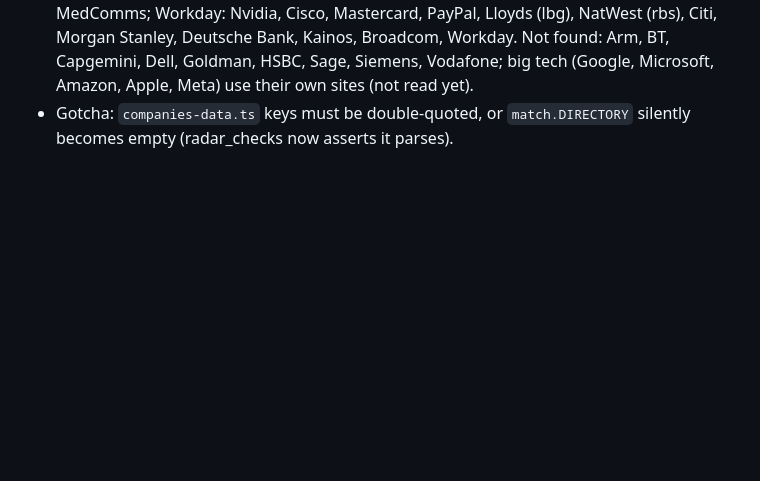
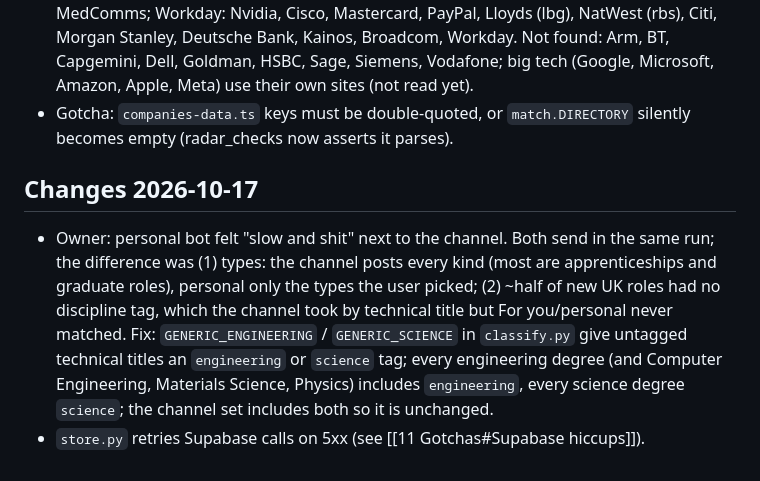
Before and after one commit to JaafarAlDarukee/nimbus, a Markdown page: vault/04 Radar.md, the part around the change. Rendered like a GitHub page; blank space fills up the shorter version.

Commit message:
Vault: why personal alerts were thinner than the channel, and the fix
Co-Authored-By: Claude Opus 5.5 <noreply@anthropic.com>

```diff
--- a/vault/04 Radar.md
+++ b/vault/04 Radar.md
@@ -79,3 +79,7 @@ Back to [[00 Start Here]] · code in `radar/`
 - Devpost: hackathons with no engineering/science theme are kept and tagged `["software"]` (computing degrees only).
 - Boards: probe found Cloudflare, Monzo, Graphcore, Wayve, Quantexa, Faculty, Synthesia, Sophos, Thoughtworks, dunnhumby, GoCardless, PolyAI, Dexory, Carbon Clean, Ashfield MedComms; Workday: Nvidia, Cisco, Mastercard, PayPal, Lloyds (lbg), NatWest (rbs), Citi, Morgan Stanley, Deutsche Bank, Kainos, Broadcom, Workday. Not found: Arm, BT, Capgemini, Dell, Goldman, HSBC, Sage, Siemens, Vodafone; big tech (Google, Microsoft, Amazon, Apple, Meta) use their own sites (not read yet).
 - Gotcha: `companies-data.ts` keys must be double-quoted, or `match.DIRECTORY` silently becomes empty (radar_checks now asserts it parses).
+
+## Changes 2026-10-17
+- Owner: personal bot felt "slow and shit" next to the channel. Both send in the same run; the difference was (1) types: the channel posts every kind (most are apprenticeships and graduate roles), personal only the types the user picked; (2) ~half of new UK roles had no discipline tag, which the channel took by technical title but For you/personal never matched. Fix: `GENERIC_ENGINEERING` / `GENERIC_SCIENCE` in `classify.py` give untagged technical titles an `engineering` or `science` tag; every engineering degree (and Computer Engineering, Materials Science, Physics) includes `engineering`, every science degree `science`; the channel set includes both so it is unchanged.
+- `store.py` retries Supabase calls on 5xx (see [[11 Gotchas#Supabase hiccups]]).
```
